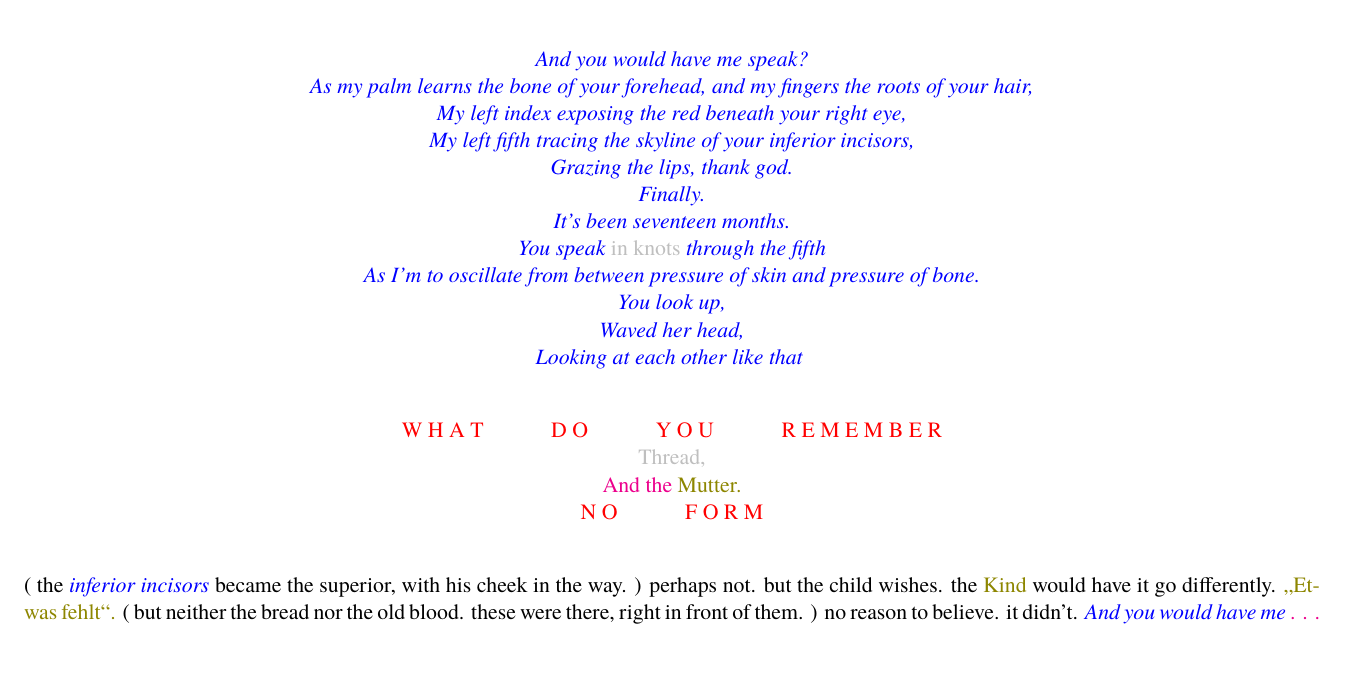
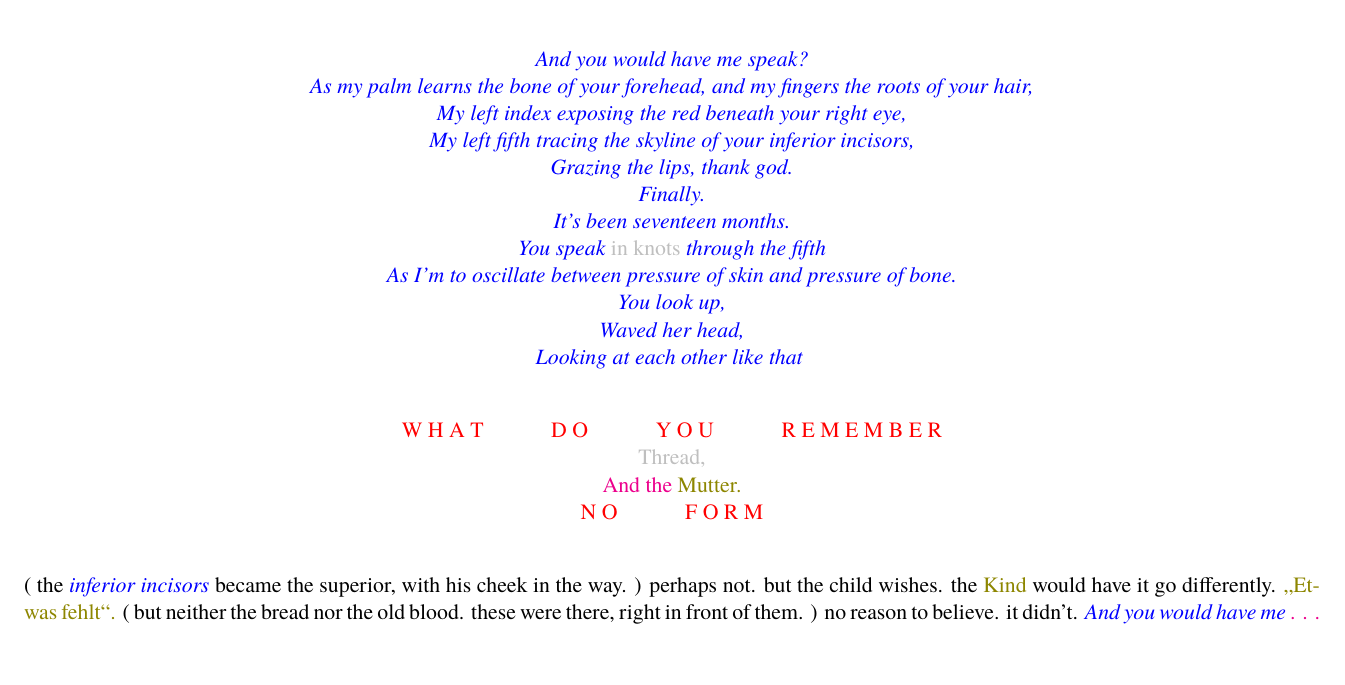
Before and after one commit to tr1nt0n/eschaton, a LaTeX document (eschaton/libretto/libretto.tex): part of page 2 of 6, cut so that both start at the same text. Compiled offline with XeLaTeX; a missing font is replaced by an installed copy or a similar font.

Commit message:
libretto

```diff
--- a/eschaton/libretto/libretto.tex
+++ b/eschaton/libretto/libretto.tex
@@ -126,7 +126,7 @@ you were told it looked like they had murdered someone. ( old bits of blood and
 
 \begingroup
 \begin{center}
-\textit{\textcolor{blue}{And you would have me speak? \\ As my palm learns the bone of your forehead, and my fingers the roots of your hair, \\ My left index exposing the red beneath your right eye, \\ My left fifth tracing the skyline of your inferior incisors, \\ Grazing the lips, thank god. \\ Finally. \\ It's been seventeen months. \\ You speak}} \textcolor{lightgray}{in knots} \textit{\textcolor{blue}{through the fifth \\ As I'm to oscillate from between pressure of skin and pressure of bone. \\ You look up, \\ Waved her head, \\ Looking at each other like that } }
+\textit{\textcolor{blue}{And you would have me speak? \\ As my palm learns the bone of your forehead, and my fingers the roots of your hair, \\ My left index exposing the red beneath your right eye, \\ My left fifth tracing the skyline of your inferior incisors, \\ Grazing the lips, thank god. \\ Finally. \\ It's been seventeen months. \\ You speak}} \textcolor{lightgray}{in knots} \textit{\textcolor{blue}{through the fifth \\ As I'm to oscillate between pressure of skin and pressure of bone. \\ You look up, \\ Waved her head, \\ Looking at each other like that } }
 \end{center}
 \endgroup
 
```
Also changed, not shown: eschaton/distribution/text.pdf.
